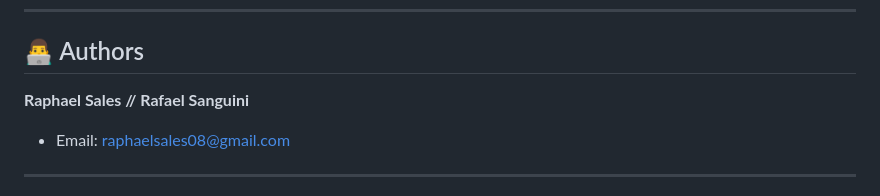
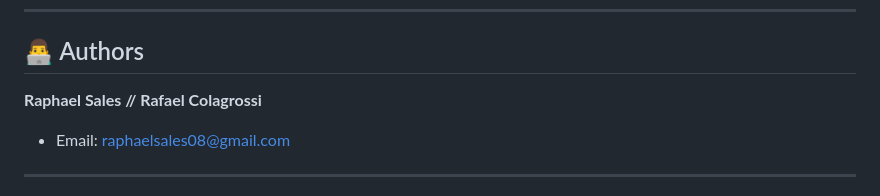
Before and after one commit to RaphaelSalesDEV/starzup-aula, a Markdown page: README.md, the part around the change. Drawn GitHub-style.

Commit message:
Update author name in README.md

```diff
--- a/README.md
+++ b/README.md
@@ -304,7 +304,7 @@ This project is licensed under the MIT License. See the `LICENSE` file for detai
 
 ## 👨‍💻 Authors
 
-**Raphael Sales // Rafael Sanguini**
+**Raphael Sales // Rafael Colagrossi**
 
 - Email: raphaelsales08@gmail.com
 
```
